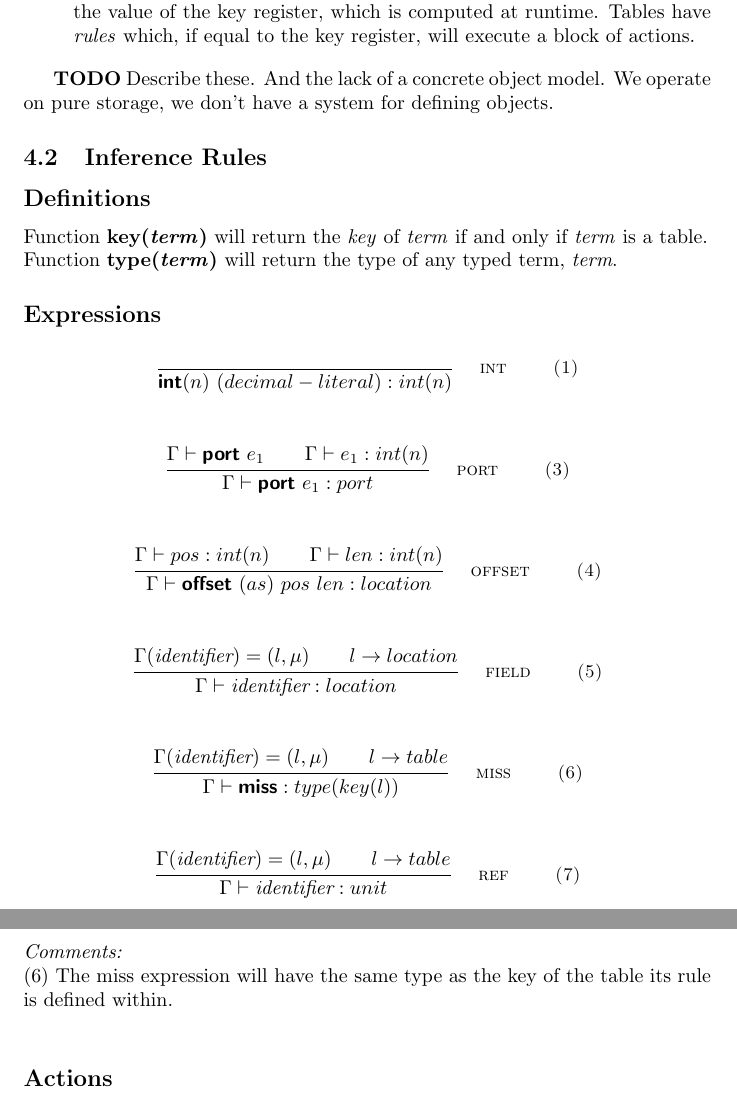
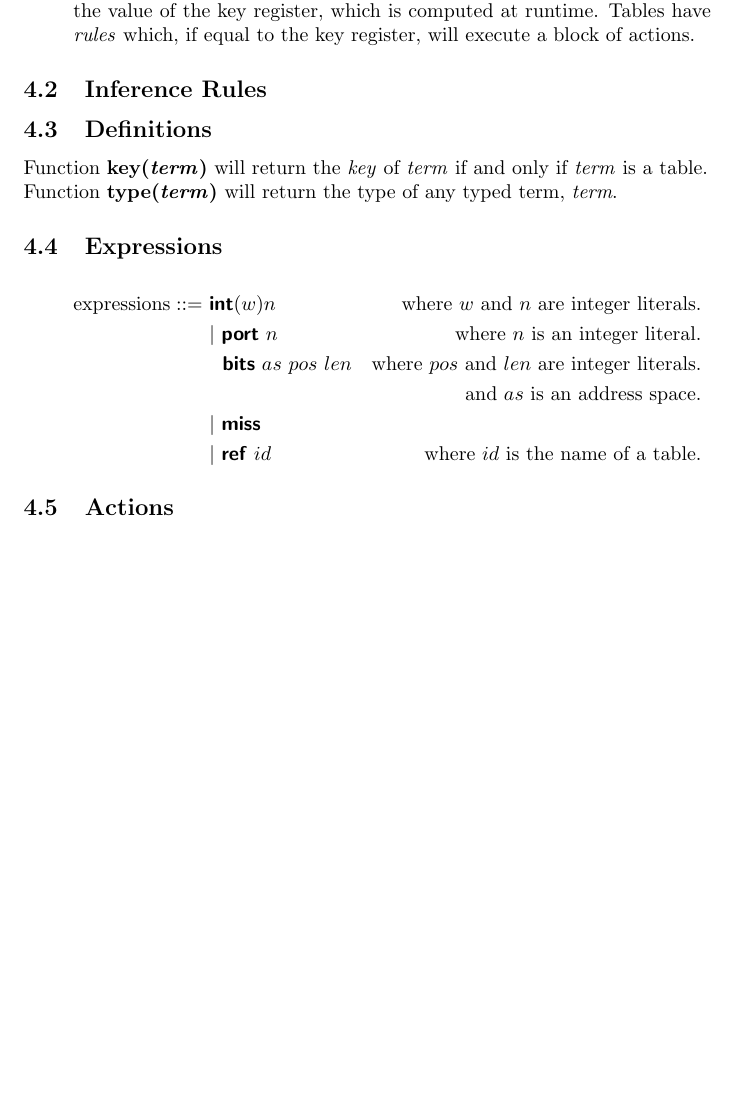
Before and after one commit to flowgrammable/pip, a LaTeX document (doc/paper.tex, which reads doc/types.tex): two parts of pages 6 and 7 of 20 before the commit and part of page 6 of 20 after it, the two joined at a grey line, cut so that both start at the same text, the shorter picture padded with empty space. Compiled offline with pdfLaTeX.

Commit message:
goodbye to my beautiful inference rules.

```diff
--- a/doc/types.tex
+++ b/doc/types.tex
@@ -17,46 +18,20 @@
 \item $\mathct{table}$ types are data structures that contain all other Pip constructs. A table has a \textit{key register} to be matched against. The programmer defines the value of the key register, which is computed at runtime. Tables have \textit{rules} which, if equal to the key register, will execute a block of actions.
 \end{enumerate}
 
-\textbf{TODO} Describe these. And the lack of a concrete object model. We
-operate on pure storage, we don't have a system for defining objects.
-
 \subsection{Inference Rules}
-\subsection*{Definitions}
+\subsection{Definitions}
 Function \textbf{key(\textit{term})} will return the \textit{key} of \textit{term} if and only if \textit{term} is a table. \\
 Function \textbf{type(\textit{term})} will return the type of any typed term, \textit{term}.
 
-\subsection*{Expressions}
-\begin{mathpar}
-  \inferrule* [right=\quad int \qquad (1)]
-             {\\}
-             {\mathct{int}(n) \ (decimal-literal) : int(n)}
-  \\ \\
-  \inferrule* [right=\quad port \qquad (3)]
-             {\Gamma \vdash \mathct{port} \ e_1 \\ \Gamma \vdash e_1:int(n)}
-             {\Gamma \vdash \mathct{port} \ e_1 : port}
-  \\ \\
-  \inferrule* [right=\quad offset \qquad (4)]
-             {\Gamma \vdash pos : int(n) \\ \Gamma \vdash len : int(n)}
-             {\Gamma \vdash \mathct{offset} \  (as) \  pos \  len : location}
-  \\ \\
-  \inferrule* [right=\quad field \qquad (5)]
-             {\Gamma(\textit{identifier}) = (l, \mu) \\ l \rightarrow location}
-             {\Gamma \vdash \textit{identifier} : location}
-  \\ \\
-  \inferrule* [right=\quad miss \qquad (6)]
-             {\Gamma (\textit{identifier}) = (l, \mu) \\ l \rightarrow table}
-             {\Gamma \vdash \mathct{miss} : type(key(l))}
-  \\ \\
-  \inferrule* [right=\quad ref \qquad (7)]
-             {\Gamma (\textit{identifier}) = (l, \mu) \\ l \rightarrow table}
-             {\Gamma \vdash \textit{identifier} : unit}
-  \\ \\
-
-\end{mathpar}
-    \textit{Comments:} \\
-  (6) The miss expression will have the same type as the key of the table its rule is defined within.
-  \\
-\subsection*{Actions}
+\subsection{Expressions}
+\begin{align*}
+  \text{expressions} ::=~& \mathct{int}(w) n    & \text{where} \ w \ \text{and} \ n \ \text{are integer literals.}\\
+  & | \ \mathct{port} \ n   & \text{where } n \text{ is an integer literal.}\\
+  & \ \ \mathct{bits} \ as \ pos \ len &\text{where } pos \text{ and } len \text{ are integer literals.} \\ & &\text{and } as \text{ is an address space.}\\
+  & | \ \mathct{miss}\\
+  & | \ \mathct{ref} \ id    &\text{where } id \text{ is the name of a table.}
+\end{align*}
+\subsection{Actions}
 
 Actions are instructions that either have no parameters, a typed expression as a parameter, or another actions as a parameter. Actions do not have a type.
 \begin{enumerate}
```
Also changed, not shown: doc/types.tex (1 more changed lines).
